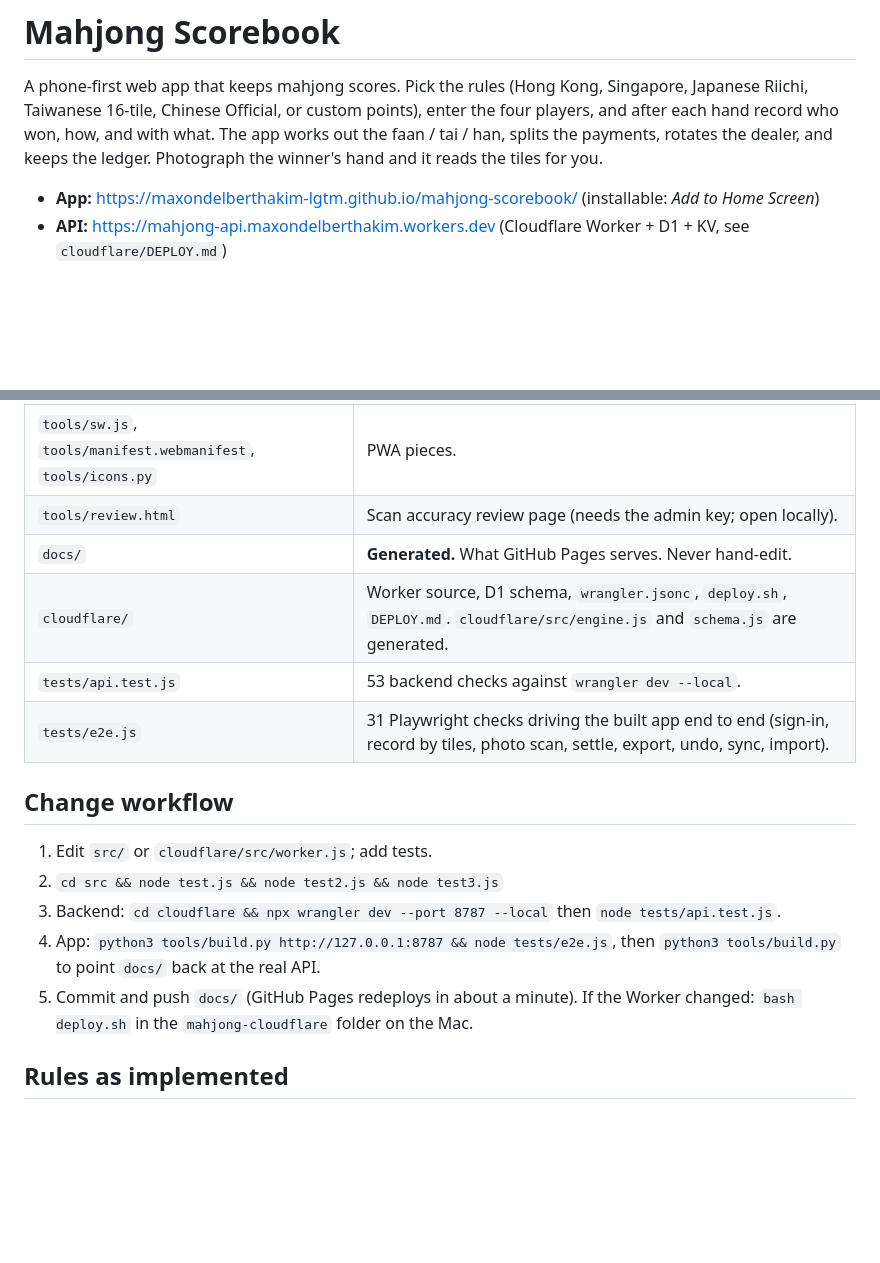
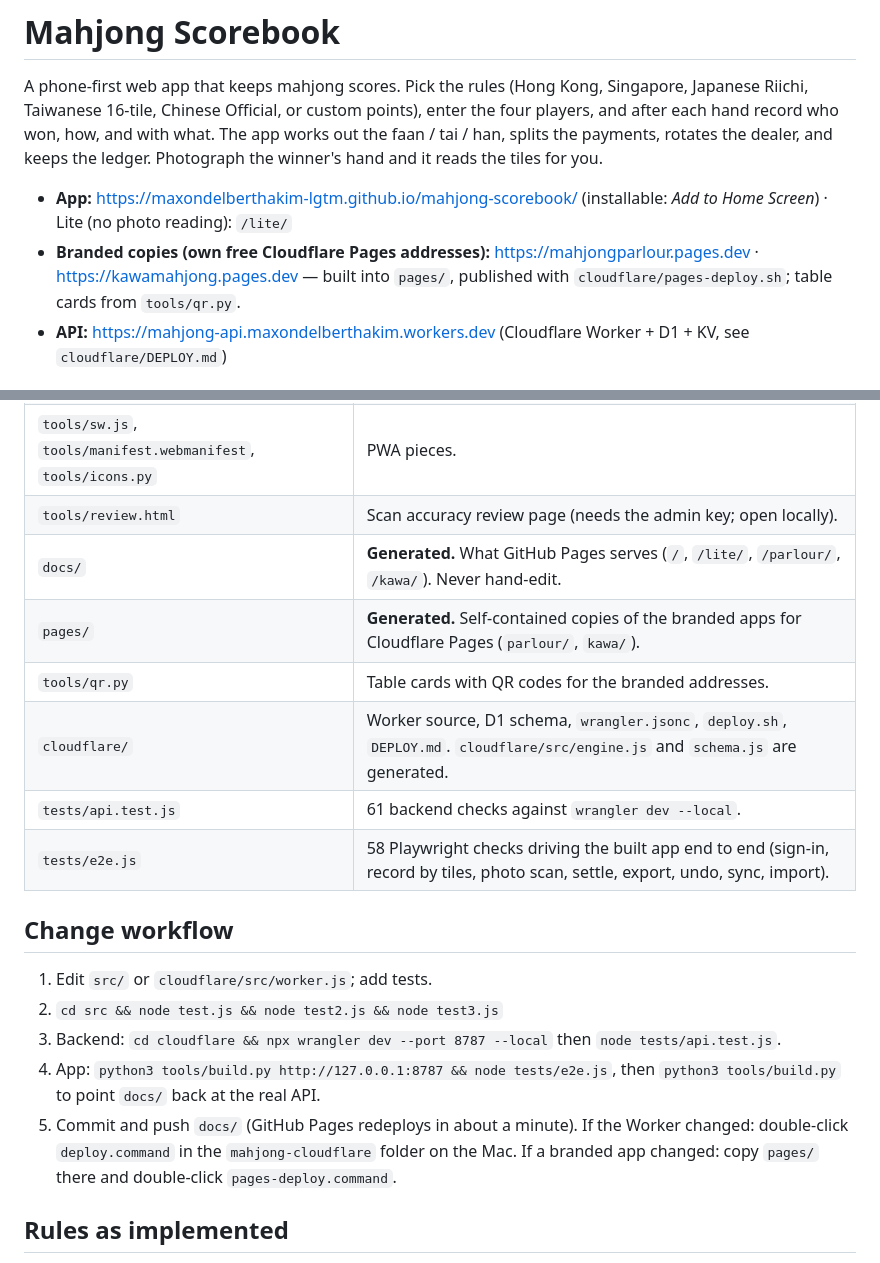
Before and after one commit to maxondelberthakim-lgtm/mahjong-scorebook, a Markdown page: README.md, 2 parts joined by grey strips. Drawn GitHub-style; blank space fills up the shorter version.

```diff
--- a/README.md
+++ b/README.md
@@ -2,7 +2,8 @@
 
 A phone-first web app that keeps mahjong scores. Pick the rules (Hong Kong, Singapore, Japanese Riichi, Taiwanese 16-tile, Chinese Official, or custom points), enter the four players, and after each hand record who won, how, and with what. The app works out the faan / tai / han, splits the payments, rotates the dealer, and keeps the ledger. Photograph the winner's hand and it reads the tiles for you.
 
-- **App:** https://maxondelberthakim-lgtm.github.io/mahjong-scorebook/ (installable: *Add to Home Screen*)
+- **App:** https://maxondelberthakim-lgtm.github.io/mahjong-scorebook/ (installable: *Add to Home Screen*) · Lite (no photo reading): `/lite/`
+- **Branded copies (own free Cloudflare Pages addresses):** https://mahjongparlour.pages.dev · https://kawamahjong.pages.dev — built into `pages/`, published with `cloudflare/pages-deploy.sh`; table cards from `tools/qr.py`.
 - **API:** https://mahjong-api.maxondelberthakim.workers.dev (Cloudflare Worker + D1 + KV, see `cloudflare/DEPLOY.md`)
 
 ## How it fits together
@@ -34,10 +35,12 @@ Phone browser ──► GitHub Pages PWA (docs/index.html: Preact UI + scoring e
 | `tools/api-url.txt` | The API URL baked into the app. |
 | `tools/sw.js`, `tools/manifest.webmanifest`, `tools/icons.py` | PWA pieces. |
 | `tools/review.html` | Scan accuracy review page (needs the admin key; open locally). |
-| `docs/` | **Generated.** What GitHub Pages serves. Never hand-edit. |
+| `docs/` | **Generated.** What GitHub Pages serves (`/`, `/lite/`, `/parlour/`, `/kawa/`). Never hand-edit. |
+| `pages/` | **Generated.** Self-contained copies of the branded apps for Cloudflare Pages (`parlour/`, `kawa/`). |
+| `tools/qr.py` | Table cards with QR codes for the branded addresses. |
 | `cloudflare/` | Worker source, D1 schema, `wrangler.jsonc`, `deploy.sh`, `DEPLOY.md`. `cloudflare/src/engine.js` and `schema.js` are generated. |
-| `tests/api.test.js` | 53 backend checks against `wrangler dev --local`. |
-| `tests/e2e.js` | 31 Playwright checks driving the built app end to end (sign-in, record by tiles, photo scan, settle, export, undo, sync, import). |
+| `tests/api.test.js` | 61 backend checks against `wrangler dev --local`. |
+| `tests/e2e.js` | 58 Playwright checks driving the built app end to end (sign-in, record by tiles, photo scan, settle, export, undo, sync, import). |
 
 ## Change workflow
 
@@ -45,7 +48,7 @@ Phone browser ──► GitHub Pages PWA (docs/index.html: Preact UI + scoring e
 2. `cd src && node test.js && node test2.js && node test3.js`
 3. Backend: `cd cloudflare && npx wrangler dev --port 8787 --local` then `node tests/api.test.js`.
 4. App: `python3 tools/build.py http://127.0.0.1:8787 && node tests/e2e.js`, then `python3 tools/build.py` to point `docs/` back at the real API.
-5. Commit and push `docs/` (GitHub Pages redeploys in about a minute). If the Worker changed: `bash deploy.sh` in the `mahjong-cloudflare` folder on the Mac.
+5. Commit and push `docs/` (GitHub Pages redeploys in about a minute). If the Worker changed: double-click `deploy.command` in the `mahjong-cloudflare` folder on the Mac. If a branded app changed: copy `pages/` there and double-click `pages-deploy.command`.
 
 ## Rules as implemented
 
```
